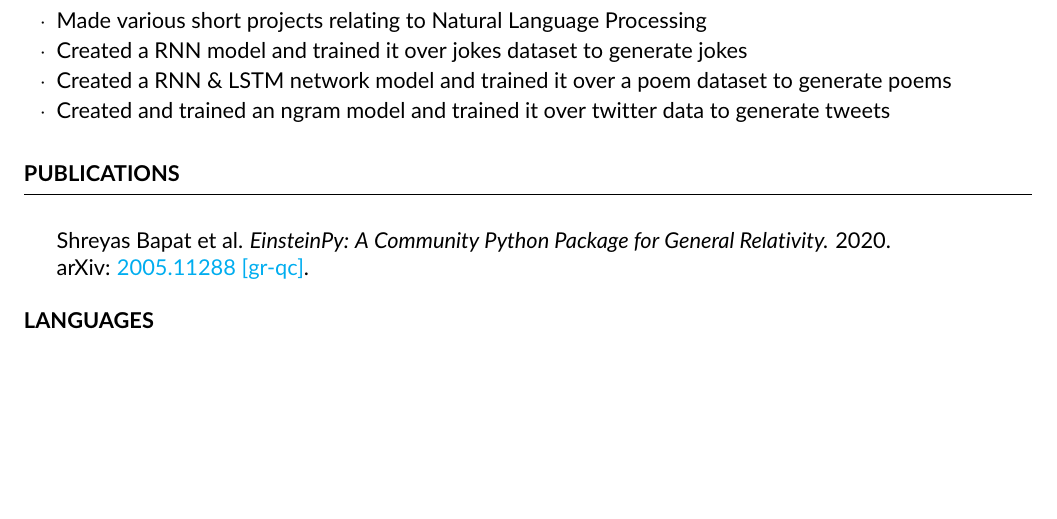
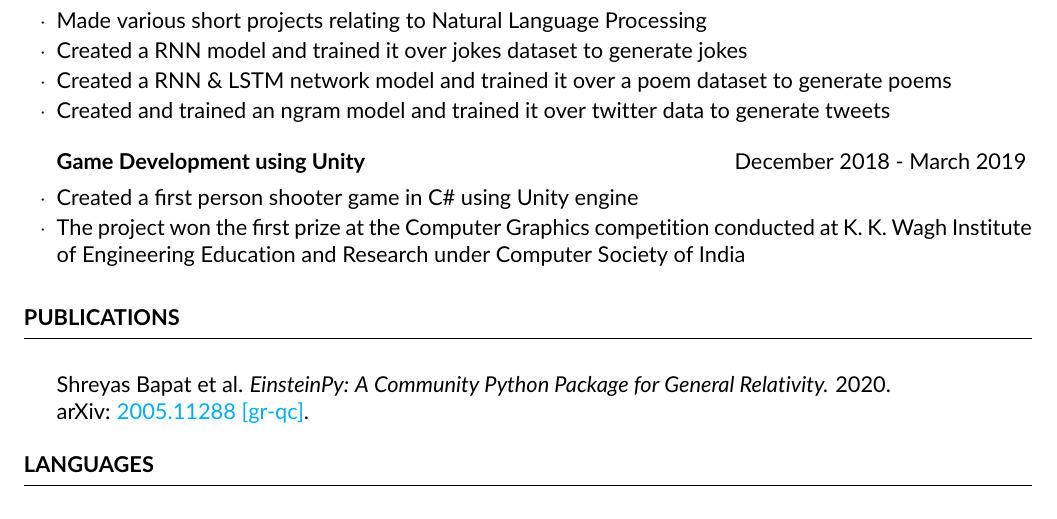
Before and after one commit to obi-wan-shinobi/Resume, a LaTeX CV (multiple_pages/Multiple_pages.tex): part of page 3 of 3, cut so that both start at the same text, the shorter picture padded with empty space. Compiled offline with pdfLaTeX.

Commit message:
Added unity game project

```diff
--- a/multiple_pages/Multiple_pages.tex
+++ b/multiple_pages/Multiple_pages.tex
@@ -204,6 +204,10 @@ Version Control & Git, GitHub \\
 \item Created and trained an ngram model and trained it over twitter data to generate tweets
 \end{rSubsection}
 
+\begin{rSubsection}{Game Development using Unity}{December 2018 - March 2019}{}{}
+\item Created a first person shooter game in C\# using Unity engine
+\item The project won the first prize at the Computer Graphics competition conducted at K. K. Wagh Institute of Engineering Education and Research under Computer Society of India
+\end{rSubsection}
 
 \end{rSection}
 
```
Also changed, not shown: multiple_pages/Multiple_pages.pdf.
